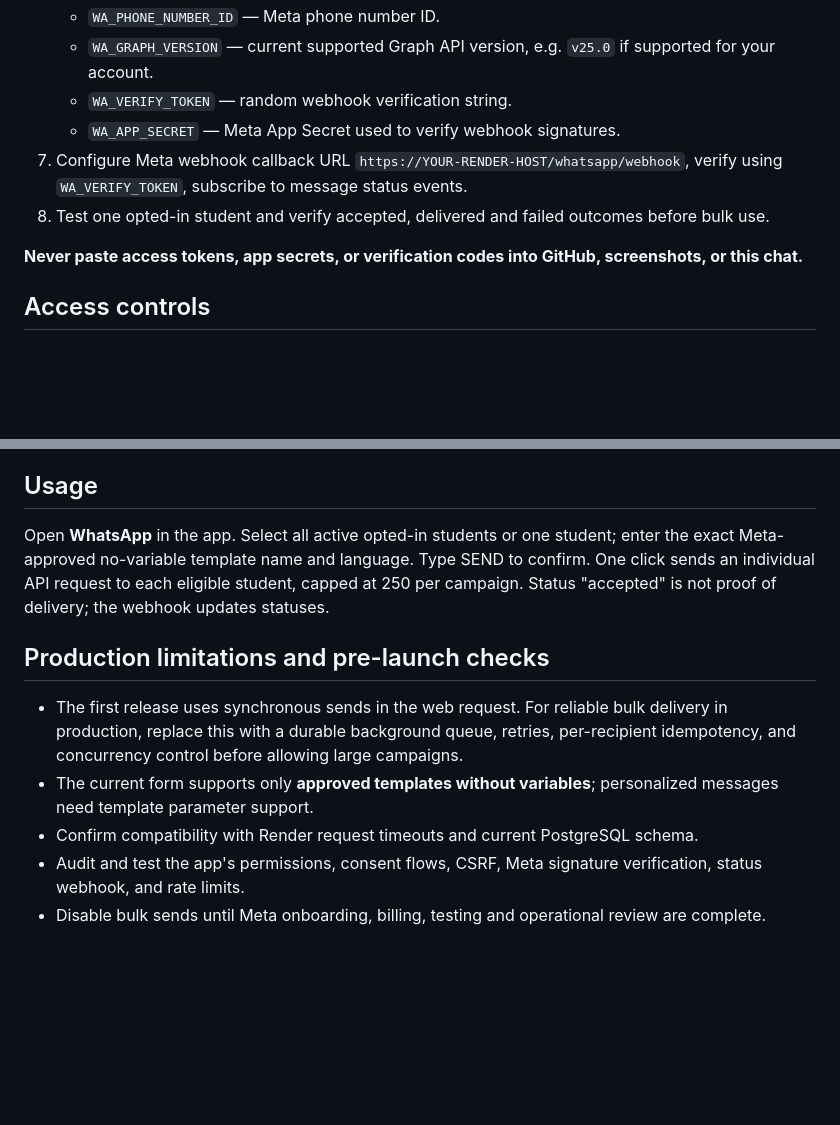
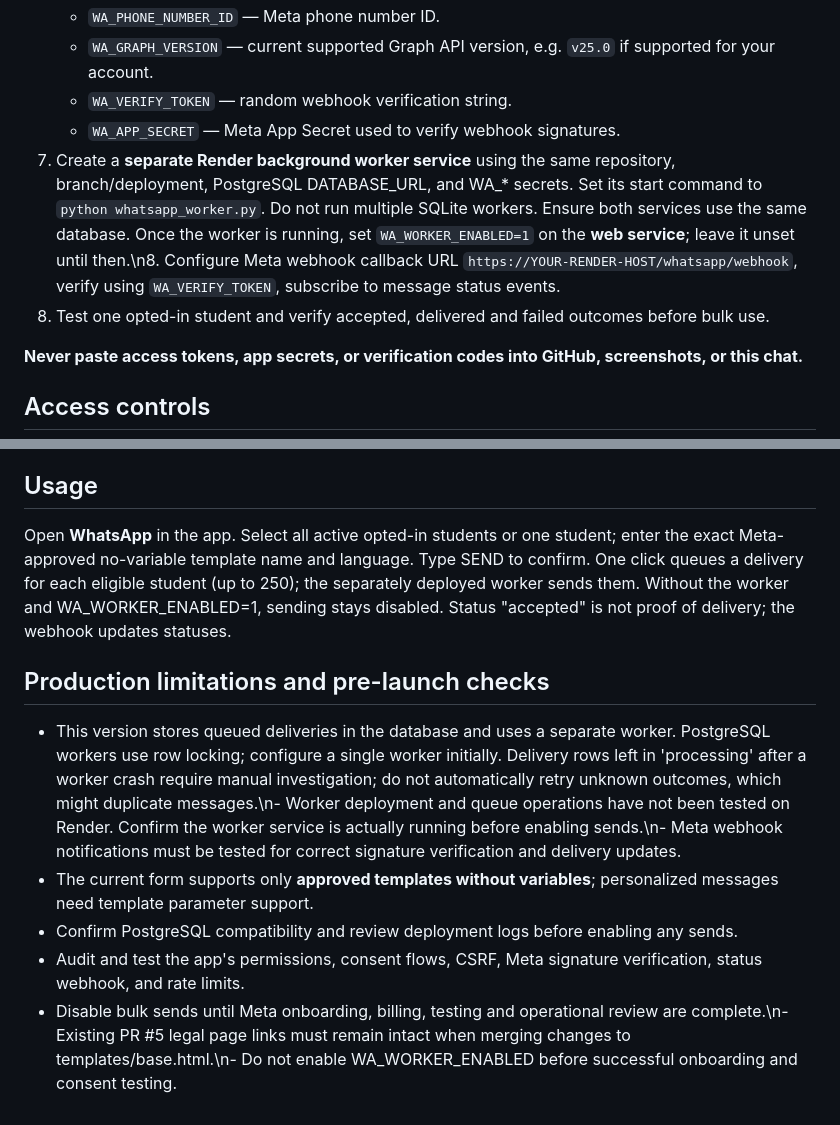
Before and after one commit to aylegacyhostel/ay-legacy-hostel-app, a Markdown page: WHATSAPP_SETUP.md, 2 parts joined by grey strips. Drawn GitHub-style; blank space fills up the shorter version.

Commit message:
Document Render worker deployment and prelaunch safety gates

```diff
--- a/WHATSAPP_SETUP.md
+++ b/WHATSAPP_SETUP.md
@@ -17,8 +17,8 @@ Check eligibility for **WhatsApp Business App Coexistence** using an eligible Me
    - `WA_GRAPH_VERSION` — current supported Graph API version, e.g. `v25.0` if supported for your account.
    - `WA_VERIFY_TOKEN` — random webhook verification string.
    - `WA_APP_SECRET` — Meta App Secret used to verify webhook signatures.
-7. Configure Meta webhook callback URL `https://YOUR-RENDER-HOST/whatsapp/webhook`, verify using `WA_VERIFY_TOKEN`, subscribe to message status events.
-8. Test one opted-in student and verify accepted, delivered and failed outcomes before bulk use.
+7. Create a **separate Render background worker service** using the same repository, branch/deployment, PostgreSQL DATABASE_URL, and WA_* secrets. Set its start command to `python whatsapp_worker.py`. Do not run multiple SQLite workers. Ensure both services use the same database. Once the worker is running, set `WA_WORKER_ENABLED=1` on the **web service**; leave it unset until then.\n8. Configure Meta webhook callback URL `https://YOUR-RENDER-HOST/whatsapp/webhook`, verify using `WA_VERIFY_TOKEN`, subscribe to message status events.
+9. Test one opted-in student and verify accepted, delivered and failed outcomes before bulk use.
 
 **Never paste access tokens, app secrets, or verification codes into GitHub, screenshots, or this chat.**
 
@@ -29,11 +29,11 @@ Admin always has `whatsapp.send`. Staff accounts do not receive it by default. A
 The Admin must record an explicit WhatsApp opt-in for each active student. Student registration alone is not opt-in. Revoking consent immediately excludes that student from new campaigns.
 
 ## Usage
-Open **WhatsApp** in the app. Select all active opted-in students or one student; enter the exact Meta-approved no-variable template name and language. Type SEND to confirm. One click sends an individual API request to each eligible student, capped at 250 per campaign. Status "accepted" is not proof of delivery; the webhook updates statuses.
+Open **WhatsApp** in the app. Select all active opted-in students or one student; enter the exact Meta-approved no-variable template name and language. Type SEND to confirm. One click queues a delivery for each eligible student (up to 250); the separately deployed worker sends them. Without the worker and WA_WORKER_ENABLED=1, sending stays disabled. Status "accepted" is not proof of delivery; the webhook updates statuses.
 
 ## Production limitations and pre-launch checks
-- The first release uses synchronous sends in the web request. For reliable bulk delivery in production, replace this with a durable background queue, retries, per-recipient idempotency, and concurrency control before allowing large campaigns.
+- This version stores queued deliveries in the database and uses a separate worker. PostgreSQL workers use row locking; configure a single worker initially. Delivery rows left in 'processing' after a worker crash require manual investigation; do not automatically retry unknown outcomes, which might duplicate messages.\n- Worker deployment and queue operations have not been tested on Render. Confirm the worker service is actually running before enabling sends.\n- Meta webhook notifications must be tested for correct signature verification and delivery updates.
 - The current form supports only **approved templates without variables**; personalized messages need template parameter support.
-- Confirm compatibility with Render request timeouts and current PostgreSQL schema.
+- Confirm PostgreSQL compatibility and review deployment logs before enabling any sends.
 - Audit and test the app's permissions, consent flows, CSRF, Meta signature verification, status webhook, and rate limits.
-- Disable bulk sends until Meta onboarding, billing, testing and operational review are complete.
+- Disable bulk sends until Meta onboarding, billing, testing and operational review are complete.\n- Existing PR #5 legal page links must remain intact when merging changes to templates/base.html.\n- Do not enable WA_WORKER_ENABLED before successful onboarding and consent testing.
```
